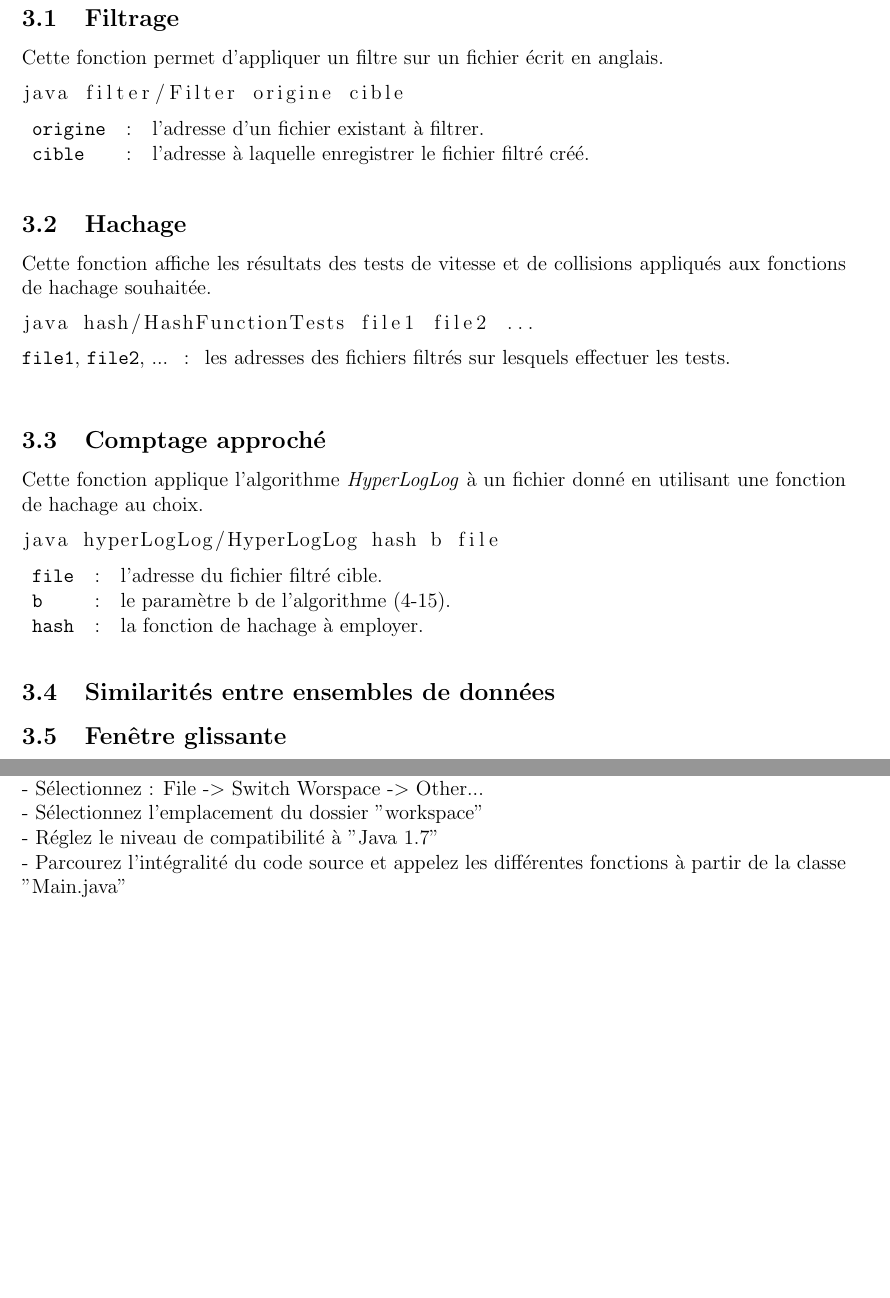
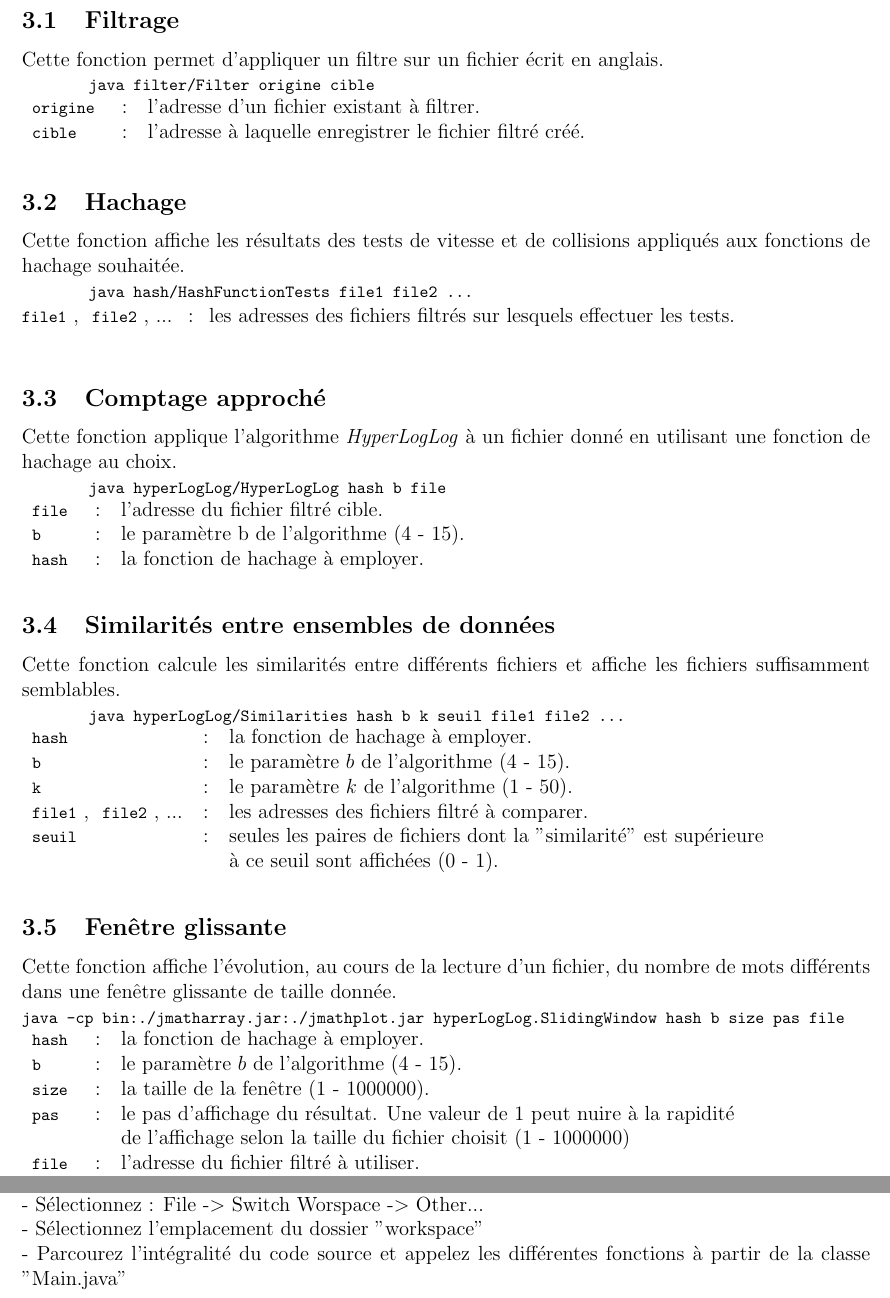
Before and after one commit to Gaspi/Projet-INF431, a LaTeX document (Rapport/Notice utilisation.tex): two parts of pages 3 and 4 of 4, joined at a grey line, cut so that both start at the same text, the shorter picture padded with empty space. Compiled offline with pdfLaTeX.

Commit message:
Notice Similarities

```diff
--- a/Rapport/Notice utilisation.tex
+++ b/Rapport/Notice utilisation.tex
@@ -2,7 +2,7 @@
 \usepackage[utf8]{inputenc}
 
 
-\usepackage[left=2cm,right=2cm,top=2cm,bottom=2cm]{geometry}
+\usepackage[left=2cm,right=1.5cm,top=1.5cm,bottom=1.5cm]{geometry}
 \usepackage{amsmath}
 \usepackage{amssymb}
 \usepackage{amsthm}
@@ -11,12 +11,7 @@
 \author{Jonathan Visbecq, Gaspard Férey}
 \title{Projet d'INF 431 \\ - \\ Notice d'utilisation}
 
-\usepackage{listings}
-\lstset{language=Java}
-
-\newcommand{\class}[1]{$\mathtt{#1}$}
-
-
+\newcommand{\code}[1]{ \texttt{\footnotesize #1} }
 
 \begin{document}
 \maketitle
@@ -72,43 +67,60 @@ Remarques :
 
 
 \subsection{Filtrage}
-Cette fonction permet d'appliquer un filtre sur un fichier écrit en anglais.
-\begin{lstlisting}
-java filter/Filter origine cible
-\end{lstlisting}
+Cette fonction permet d'appliquer un filtre sur un fichier écrit en anglais.\\
+\indent\indent\code{java filter/Filter origine cible}\\
 \begin{tabular}{lcl}
-\class{origine} &:& l'adresse d'un fichier existant à filtrer.\\
-\class{cible} &:& l'adresse à laquelle enregistrer le fichier filtré créé.
+\code{origine} &:& l'adresse d'un fichier existant à filtrer.\\
+\code{cible} &:& l'adresse à laquelle enregistrer le fichier filtré créé.
 \end{tabular}\\
 
 
 \subsection{Hachage}
-Cette fonction affiche les résultats des tests de vitesse et de collisions appliqués aux fonctions de hachage souhaitée.
-\begin{lstlisting}
-java hash/HashFunctionTests file1 file2 ...
-\end{lstlisting}
-\class{file1}, \class{file2}, ... \ : \ les adresses des fichiers filtrés sur lesquels effectuer les tests.\\
+Cette fonction affiche les résultats des tests de vitesse et de collisions appliqués aux fonctions de hachage souhaitée.\\
+\indent\indent\code{java hash/HashFunctionTests file1 file2 ...}\\
+\code{file1}, \code{file2}, ... \ : \ les adresses des fichiers filtrés sur lesquels effectuer les tests.\\
 
 
 \subsection{Comptage approché}
-Cette fonction applique l'algorithme \emph{HyperLogLog} à un fichier donné en utilisant une fonction de hachage au choix.
-\begin{lstlisting}
-java hyperLogLog/HyperLogLog hash b file
-\end{lstlisting}
+Cette fonction applique l'algorithme \emph{HyperLogLog} à un fichier donné en utilisant une fonction de hachage au choix.\\
+\indent\indent\code{java hyperLogLog/HyperLogLog hash b file}\\
 \begin{tabular}{lcl}
-\class{file} &:& l'adresse du fichier filtré cible.\\
-\class{b} &:& le paramètre b de l'algorithme (4-15).\\
-\class{hash} &:& la fonction de hachage à employer.
+\code{file} &:& l'adresse du fichier filtré cible.\\
+\code{b} &:& le paramètre b de l'algorithme (4 - 15).\\
+\code{hash} &:& la fonction de hachage à employer.
 \end{tabular}\\
 
 
 \subsection{Similarités entre ensembles de données}
+Cette fonction calcule les similarités entre différents fichiers et affiche les fichiers suffisamment semblables. \\
+\indent\indent\code{java hyperLogLog/Similarities hash b k seuil file1 file2 ...}\\
+\begin{tabular}{lcl}
+\code{hash} &:& la fonction de hachage à employer.\\
+\code{b} &:& le paramètre $b$ de l'algorithme (4 - 15).\\
+\code{k} &:& le paramètre $k$ de l'algorithme (1 - 50).\\
+\code{file1}, \code{file2}, ... &:& les adresses des fichiers filtré à comparer.\\
+\code{seuil} &:& seules les paires de fichiers dont la "similarité" est supérieure\\
+&& à ce seuil sont affichées (0 - 1).
+\end{tabular}\\
+
+
+\subsection{Fenêtre glissante}
+Cette fonction affiche l'évolution, au cours de la lecture d'un fichier, du nombre de mots différents dans une fenêtre glissante de taille donnée. \\
+\code{java -cp bin:./jmatharray.jar:./jmathplot.jar hyperLogLog.SlidingWindow hash b size pas file}\\
+\begin{tabular}{lcl}
+\code{hash} &:& la fonction de hachage à employer.\\
+\code{b} &:& le paramètre $b$ de l'algorithme (4 - 15).\\
+\code{size} &:& la taille de la fenêtre (1 - 1000000).\\
+\code{pas}&:& le pas d'affichage du résultat. Une valeur de 1 peut nuire à la rapidité\\
+&& de l'affichage selon la taille du fichier choisit (1 - 1000000)\\
+\code{file} &:& l'adresse du fichier filtré à utiliser.
+\end{tabular}\\
+
+
+\subsection{Échantillonnage}
 
 
 
-\subsection{Fenêtre glissante}
-
-\subsection{Échantillonnage}
 
 \subsection{Souris}
 
@@ -134,7 +146,7 @@ java hyperLogLog/HyperLogLog hash b file
 - Ouvrez Eclipse\\
 - Sélectionnez : File -$>$ Switch Worspace -$>$ Other...\\
 - Sélectionnez l'emplacement du dossier "workspace"\\
-- Réglez le niveau de compatibilité à "Java 1.7"\\
+%- Réglez le niveau de compatibilité à "Java 1.7"\\ % Inutile car l'interface graphique n'est pas fournie
 - Parcourez l'intégralité du code source et appelez les différentes fonctions à partir de la classe "Main.java"
 
 
```
Also changed, not shown: Rapport/Rapport.tex (+1 -1 lines), Rapport/Notice utilisation.tex (16 more changed lines), 1 other file.
